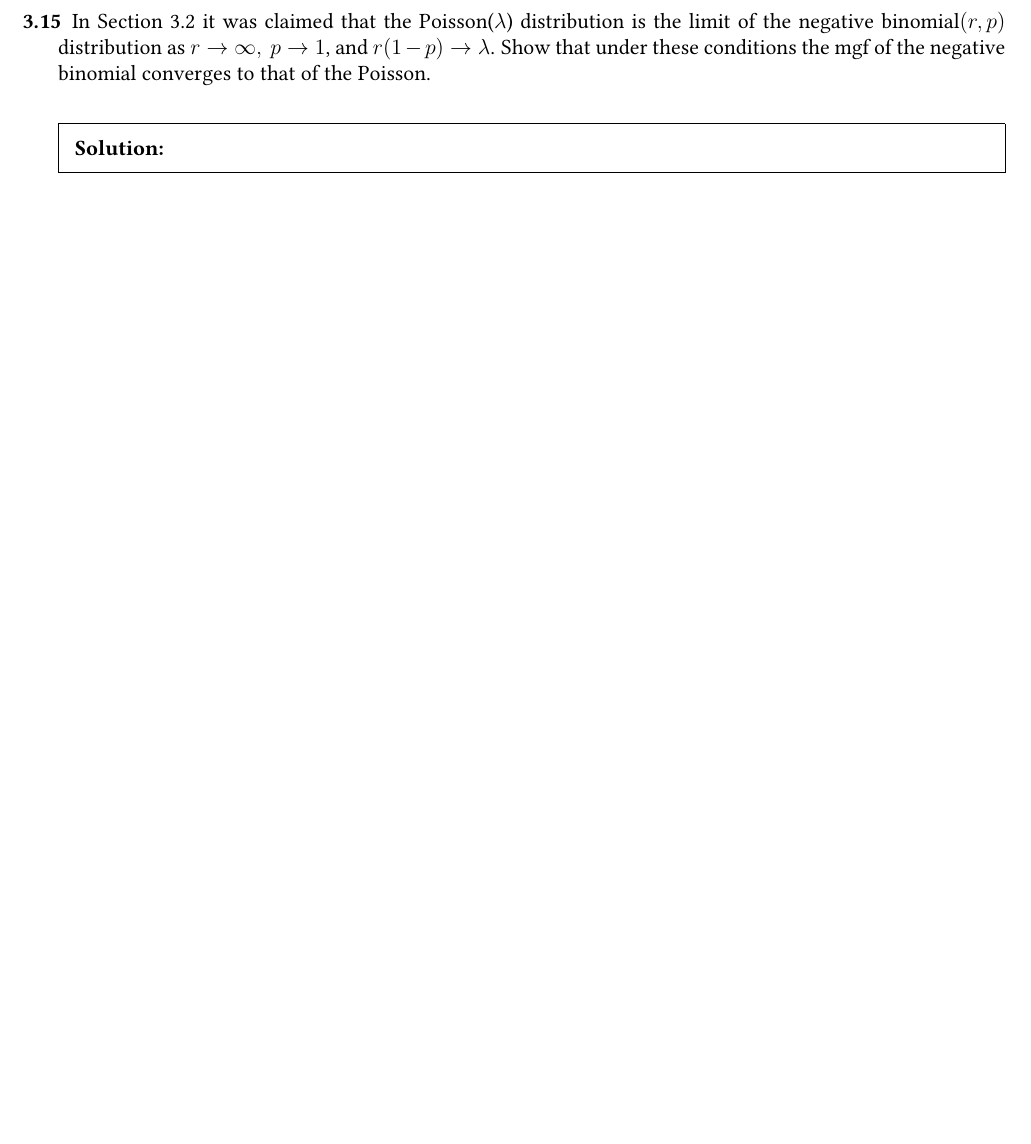
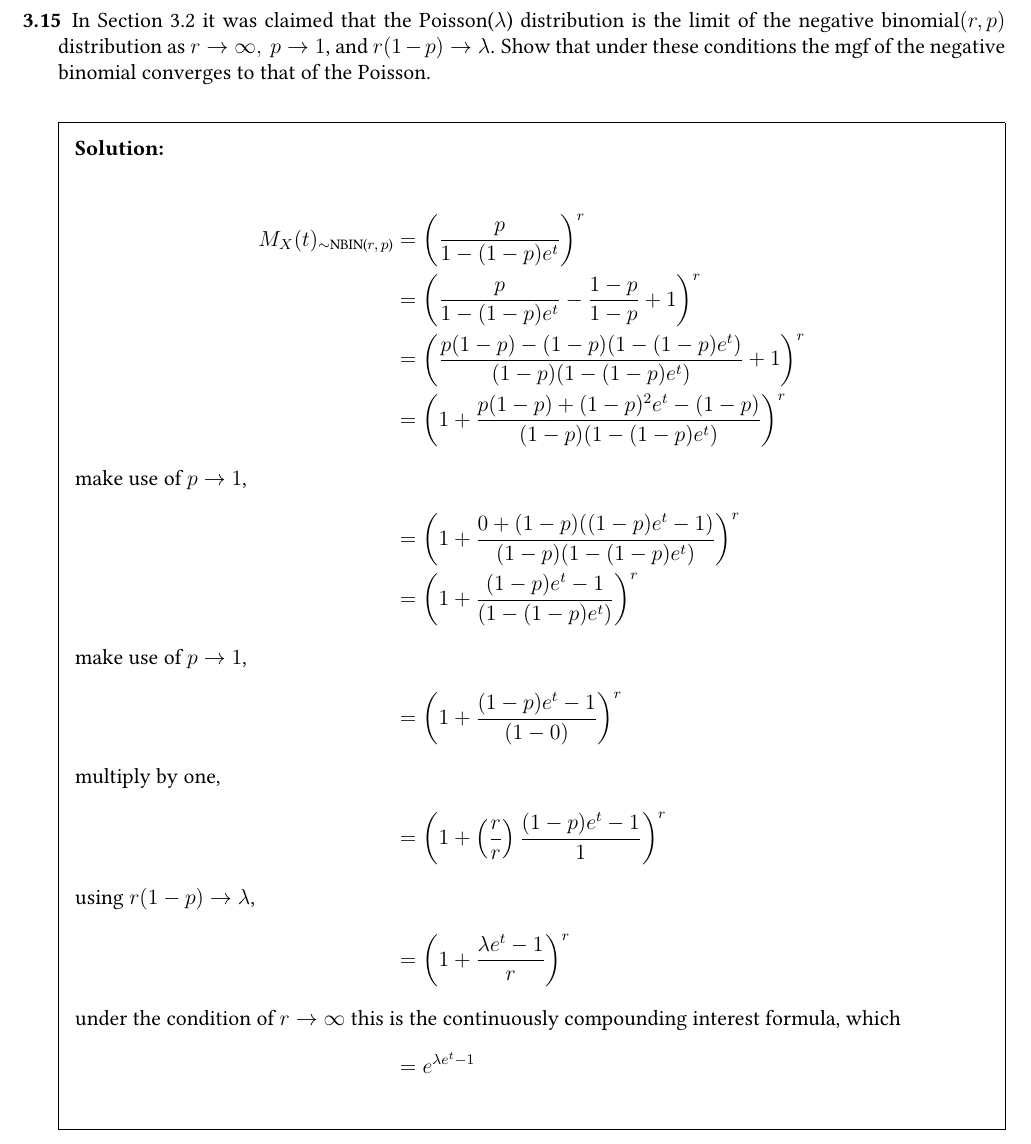
Before and after one commit to bhosley/Schoolwork, a LaTeX problem sheet (2023Q4 - Theory of Probability/HW3/STAT 601 HW 3.tex): part of page 3 of 10 before the commit and part of page 4 of 12 after it, cut so that both start at the same text, the shorter picture padded with empty space. Compiled offline with pdfLaTeX.

Commit message:
Update STAT 601 HW 3.tex

```diff
--- a/2023Q4 - Theory of Probability/HW3/STAT 601 HW 3.tex
+++ b/2023Q4 - Theory of Probability/HW3/STAT 601 HW 3.tex
@@ -255,8 +256,28 @@
 
 	\begin{solution}
 
+		\begin{align*}
+			M_X(t)_{\sim\text{NBIN(\(r,p\))}}
+			&= \left( \frac{p}{1-(1-p)e^t} \right)^r \\
+			&= \left( \frac{p}{1-(1-p)e^t} - \frac{1-p}{1-p} + 1 \right)^r \\
+			&= \left( \frac{p(1-p) - (1-p)(1-(1-p)e^t)}{(1-p)(1-(1-p)e^t)} + 1 \right)^r \\
+			&= \left( 1 + \frac{p(1-p) + (1-p)^2e^t - (1-p)}{(1-p)(1-(1-p)e^t)} \right)^r \\
+		\intertext{make use of \(p \rightarrow 1\),}
+			&= \left( 1 + \frac{0 + (1-p)((1-p)e^t - 1)}{(1-p)(1-(1-p)e^t)} \right)^r \\
+			&= \left( 1 + \frac{(1-p)e^t - 1}{(1-(1-p)e^t)} \right)^r \\
+		\intertext{make use of \(p \rightarrow 1\),}
+			&= \left( 1 + \frac{(1-p)e^t - 1}{(1-0)} \right)^r \\
+		\intertext{multiply by one,}
+			&= \left( 1 + \left(\frac{r}{r}\right) \frac{(1-p)e^t - 1}{1} \right)^r \\
+		\intertext{using \(r(1-p) \rightarrow \lambda\),}
+			&= \left( 1 +  \frac{\lambda e^t - 1}{r} \right)^r \\
+		\intertext{under the condition of \(r \rightarrow \infty\) this is the continuously compounding interest formula, which}
+			&= e^{\lambda e^t - 1} \\
+		\end{align*}
+
 	\end{solution}
 	%%%%%%%%%%%%%%%%%%%%%%%%%%%%%%%%%%%%%%%%%%%%%%%%%%%%%%%%%%%%%
+	\clearpage
 
 	\setcounter{question}{16}
 	\question
```
Also changed, not shown: 2023Q4 - Theory of Probability/HW3/STAT 601 HW 3.tex (9 more changed lines).
